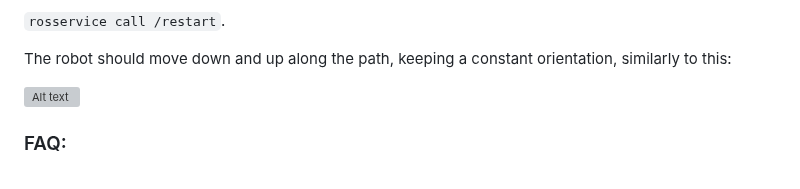
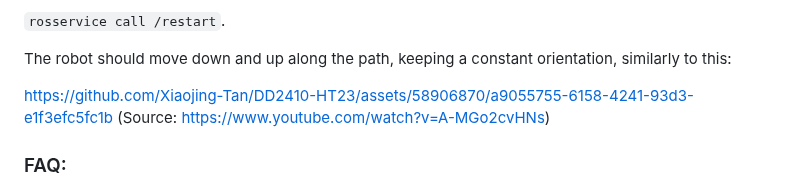
Before and after one commit to Xiaojing-Tan/DD2410-HT23, a Markdown page: Assignment2/README.md, the part around the change. Drawn GitHub-style; grey boxes are pictures that could not be loaded.

```diff
--- a/Assignment2/README.md
+++ b/Assignment2/README.md
@@ -90,7 +90,8 @@ Once you have implemented an IK solution, you can test it by relaunching the *<f
 
 The robot should move down and up along the path, keeping a constant orientation, similarly to this:
 
-[![Alt text](https://i.giphy.com/media/6Ydt0evLZYU2MtNwX7/giphy.webp)](https://www.youtube.com/watch?v=A-MGo2cvHNs)
+https://github.com/Xiaojing-Tan/DD2410-HT23/assets/58906870/a9055755-6158-4241-93d3-e1f3efc5fc1b
+(Source: https://www.youtube.com/watch?v=A-MGo2cvHNs)
 
 ### FAQ:
 
```
